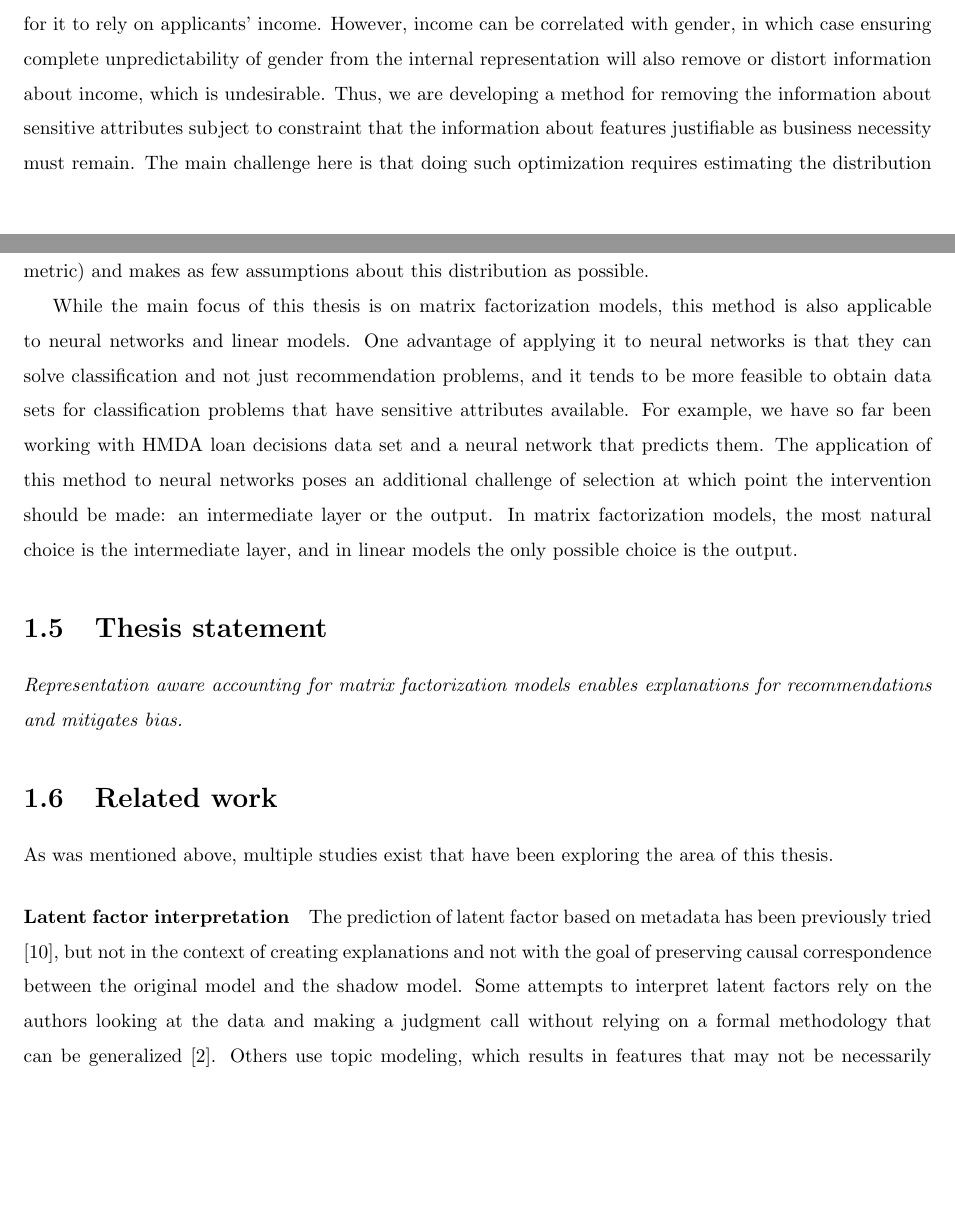
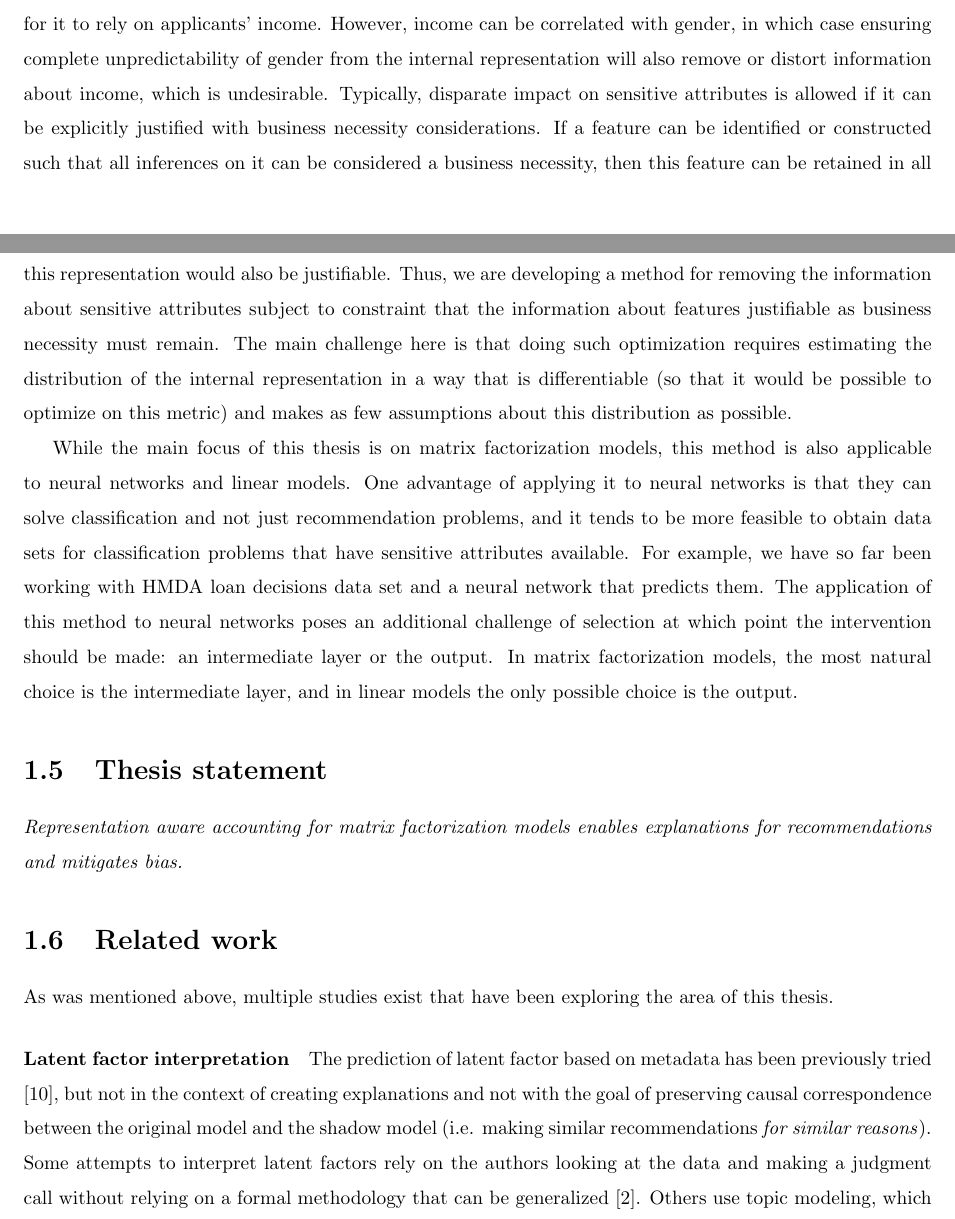
Before and after one commit to kosonya/sophia-thesis, a LaTeX thesis (proposal.tex, which reads introduction.tex): two parts of pages 7 and 8 of 24, joined at a grey line, cut so that both start at the same text, the shorter picture padded with empty space. Compiled offline with pdfLaTeX.

Commit message:
citations fixes

```diff
--- a/introduction.tex
+++ b/introduction.tex
@@ -134,7 +134,13 @@ about loans, it should not rely on gender, but it can be justifiable for it to
 rely on applicants' income. However, income can be correlated with gender, in
 which case ensuring complete unpredictability of gender from the internal
 representation will also remove or distort information about income, which is
-undesirable. Thus, we are developing a method for removing the information
+undesirable. Typically, disparate impact on sensitive attributes is allowed if it
+can be explicitly justified with business necessity considerations. If a feature
+can be identified or constructed such that all inferences on it can be considered
+a business necessity, then this feature can be retained in all representations,
+and so long as no other information about sensitive attributes is preserved,
+inferences from this representation would also be justifiable.
+Thus, we are developing a method for removing the information
 about sensitive attributes subject to constraint that the information about
 features justifiable as business necessity must remain. The main challenge here
 is that doing such optimization requires estimating the distribution of the
@@ -168,7 +174,8 @@ area of this thesis.
 The prediction of latent factor based on metadata has been
 previously tried\cite{gantner2010learning}, but not in the context of creating
 explanations and not with the goal of preserving causal correspondence between
-the original model and the shadow model. Some attempts to interpret latent
+the original model and the shadow model (i.e. making similar recommendations
+\emph{for similar reasons}). Some attempts to interpret latent
 factors rely on the authors looking at the data and making a judgment call
 without relying on a formal methodology that can be generalized
 \cite{koren2009matrix}. Others use topic modeling, which results in features
```
Also changed, not shown: debiasing.tex (+5 -5 lines), introduction.tex (2 more changed lines).
